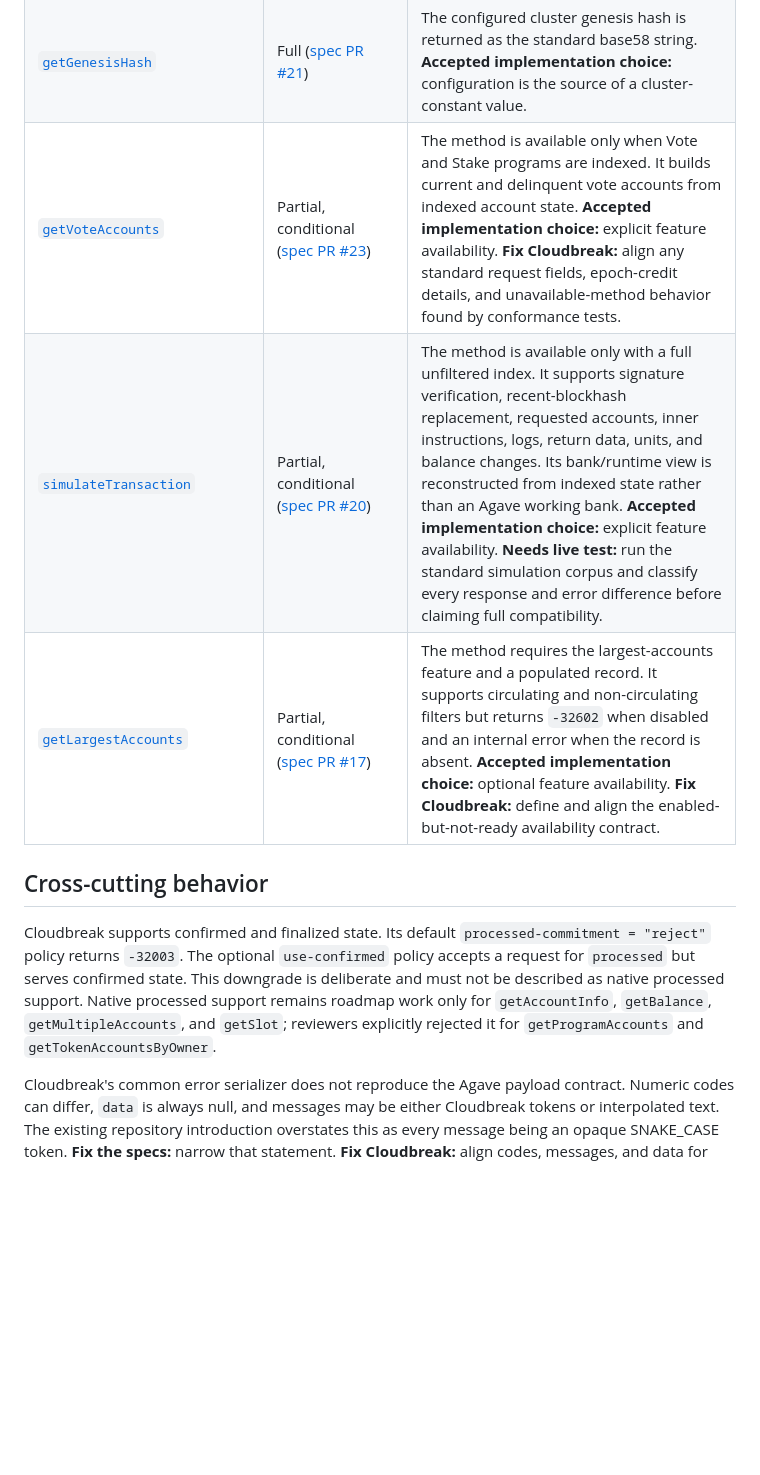
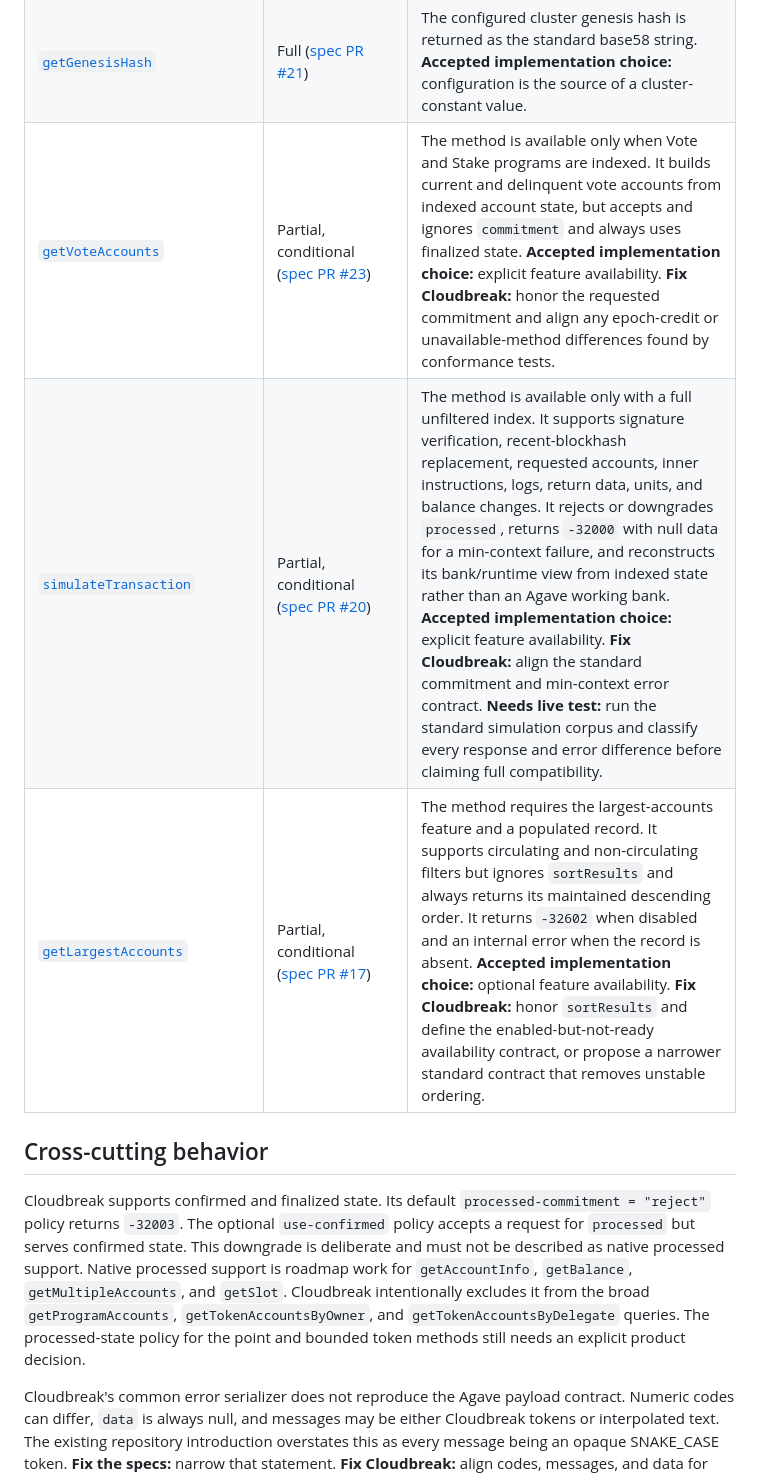
Before and after one commit to solana-rpc/specs, a Markdown page: implementations/cloudbreak.md, the part around one of its changes. GitHub-like rendering; blank space fills up the shorter version.

Commit message:
docs(cloudbreak): refine compatibility roadmap

```diff
--- a/implementations/cloudbreak.md
+++ b/implementations/cloudbreak.md
@@ -49,13 +49,13 @@ Cloudbreak claims and wires 17 JSON-RPC methods at the reviewed revision. Fourte
 | [`getHealth`](../methods/http/getHealth.md) | Partial | Cloudbreak reports its indexer's service-health flag instead of validator distance from the cluster tip. This product-local meaning is intentional. The reviewed handler returns `-32603` with null data when unhealthy rather than the standard `-32005` payload, and `getSlot` is not subject to the account-method health gate. **Accepted implementation choice:** service-local health semantics. **Fix Cloudbreak:** use the common unhealthy error code and payload unless the standard explicitly permits a product-local contract. |
 | [`getVersion`](../methods/http/getVersion.md) | Full ([spec PR #19](https://github.com/solana-rpc/specs/pull/19)) | The standard `solana-core` string is present. Cloudbreak uses a composite `<upstream>-cloudbreak<version>` value, which remains valid standard output and exposes useful implementation identity. **Accepted implementation choice:** composite version text. |
 | [`getGenesisHash`](../methods/http/getGenesisHash.md) | Full ([spec PR #21](https://github.com/solana-rpc/specs/pull/21)) | The configured cluster genesis hash is returned as the standard base58 string. **Accepted implementation choice:** configuration is the source of a cluster-constant value. |
-| [`getVoteAccounts`](../methods/http/getVoteAccounts.md) | Partial, conditional ([spec PR #23](https://github.com/solana-rpc/specs/pull/23)) | The method is available only when Vote and Stake programs are indexed. It builds current and delinquent vote accounts from indexed account state. **Accepted implementation choice:** explicit feature availability. **Fix Cloudbreak:** align any standard request fields, epoch-credit details, and unavailable-method behavior found by conformance tests. |
-| [`simulateTransaction`](../methods/http/simulateTransaction.md) | Partial, conditional ([spec PR #20](https://github.com/solana-rpc/specs/pull/20)) | The method is available only with a full unfiltered index. It supports signature verification, recent-blockhash replacement, requested accounts, inner instructions, logs, return data, units, and balance changes. Its bank/runtime view is reconstructed from indexed state rather than an Agave working bank. **Accepted implementation choice:** explicit feature availability. **Needs live test:** run the standard simulation corpus and classify every response and error difference before claiming full compatibility. |
-| [`getLargestAccounts`](../methods/http/getLargestAccounts.md) | Partial, conditional ([spec PR #17](https://github.com/solana-rpc/specs/pull/17)) | The method requires the largest-accounts feature and a populated record. It supports circulating and non-circulating filters but returns `-32602` when disabled and an internal error when the record is absent. **Accepted implementation choice:** optional feature availability. **Fix Cloudbreak:** define and align the enabled-but-not-ready availability contract. |
+| [`getVoteAccounts`](../methods/http/getVoteAccounts.md) | Partial, conditional ([spec PR #23](https://github.com/solana-rpc/specs/pull/23)) | The method is available only when Vote and Stake programs are indexed. It builds current and delinquent vote accounts from indexed account state, but accepts and ignores `commitment` and always uses finalized state. **Accepted implementation choice:** explicit feature availability. **Fix Cloudbreak:** honor the requested commitment and align any epoch-credit or unavailable-method differences found by conformance tests. |
+| [`simulateTransaction`](../methods/http/simulateTransaction.md) | Partial, conditional ([spec PR #20](https://github.com/solana-rpc/specs/pull/20)) | The method is available only with a full unfiltered index. It supports signature verification, recent-blockhash replacement, requested accounts, inner instructions, logs, return data, units, and balance changes. It rejects or downgrades `processed`, returns `-32000` with null data for a min-context failure, and reconstructs its bank/runtime view from indexed state rather than an Agave working bank. **Accepted implementation choice:** explicit feature availability. **Fix Cloudbreak:** align the standard commitment and min-context error contract. **Needs live test:** run the standard simulation corpus and classify every response and error difference before claiming full compatibility. |
+| [`getLargestAccounts`](../methods/http/getLargestAccounts.md) | Partial, conditional ([spec PR #17](https://github.com/solana-rpc/specs/pull/17)) | The method requires the largest-accounts feature and a populated record. It supports circulating and non-circulating filters but ignores `sortResults` and always returns its maintained descending order. It returns `-32602` when disabled and an internal error when the record is absent. **Accepted implementation choice:** optional feature availability. **Fix Cloudbreak:** honor `sortResults` and define the enabled-but-not-ready availability contract, or propose a narrower standard contract that removes unstable ordering. |
 
 ## Cross-cutting behavior
 
-Cloudbreak supports confirmed and finalized state. Its default `processed-commitment = "reject"` policy returns `-32003`. The optional `use-confirmed` policy accepts a request for `processed` but serves confirmed state. This downgrade is deliberate and must not be described as native processed support. Native processed support remains roadmap work only for `getAccountInfo`, `getBalance`, `getMultipleAccounts`, and `getSlot`; reviewers explicitly rejected it for `getProgramAccounts` and `getTokenAccountsByOwner`.
+Cloudbreak supports confirmed and finalized state. Its default `processed-commitment = "reject"` policy returns `-32003`. The optional `use-confirmed` policy accepts a request for `processed` but serves confirmed state. This downgrade is deliberate and must not be described as native processed support. Native processed support is roadmap work for `getAccountInfo`, `getBalance`, `getMultipleAccounts`, and `getSlot`. Cloudbreak intentionally excludes it from the broad `getProgramAccounts`, `getTokenAccountsByOwner`, and `getTokenAccountsByDelegate` queries. The processed-state policy for the point and bounded token methods still needs an explicit product decision.
 
 Cloudbreak's common error serializer does not reproduce the Agave payload contract. Numeric codes can differ, `data` is always null, and messages may be either Cloudbreak tokens or interpolated text. The existing repository introduction overstates this as every message being an opaque SNAKE_CASE token. **Fix the specs:** narrow that statement. **Fix Cloudbreak:** align codes, messages, and data for standard errors before methods with those errors can be rated full.
 
```
Also changed, not shown: other parts of implementations/cloudbreak.md (+4 -4 lines).
